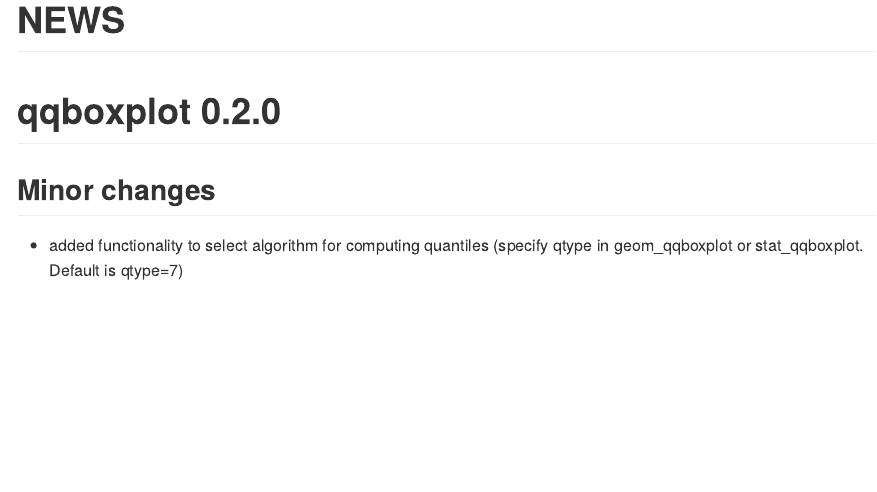
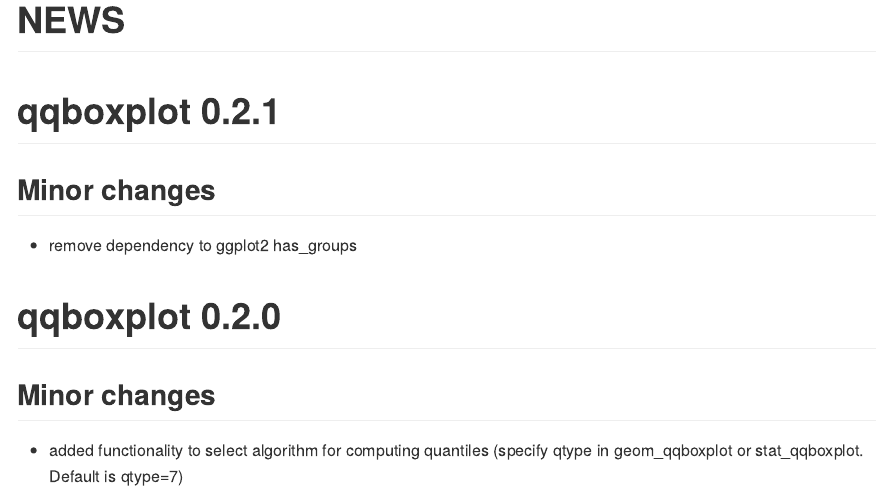
Before and after one commit to jrodu/qqboxplot, an R Markdown document (NEWS.Rmd): the page in a window 1100 px wide, from its top. The pictures show the output file NEWS.md that the author committed with the source, drawn offline in the style of GitHub.

Commit message:
remove ggplot2 dependency has_groups

```diff
--- a/NEWS.Rmd
+++ b/NEWS.Rmd
@@ -2,6 +2,12 @@
 title: "NEWS"
 output: github_document
 ---
+
+# qqboxplot 0.2.1
+
+## Minor changes
+
+* remove dependency to ggplot2 has_groups
 
 # qqboxplot 0.2.0
 
```
Also changed, not shown: R/utilities.R (+5 -0 lines), NEWS.md, 2 other files.
